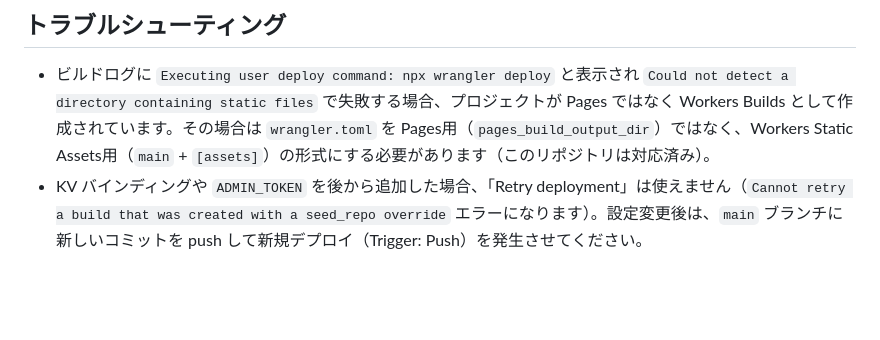
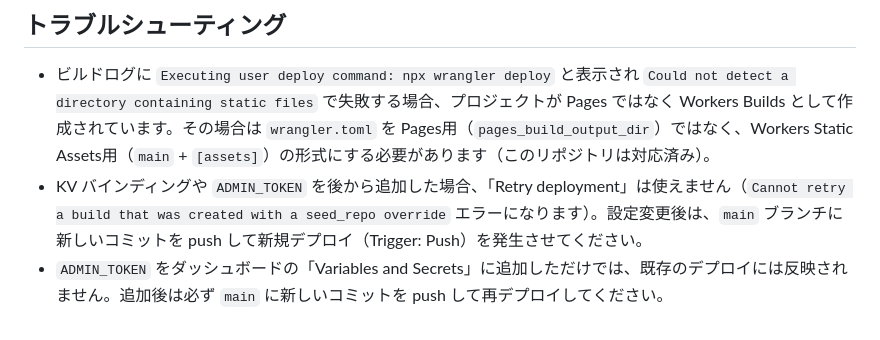
Before and after one commit to mnaoki20081106-afk/Site-layer, a Markdown page: README.md, the part around the change. Rendered like a GitHub page; blank space fills up the shorter version.

Commit message:
Note that ADMIN_TOKEN requires a redeploy to take effect; trigger redeploy

```diff
--- a/README.md
+++ b/README.md
@@ -61,3 +61,4 @@
 
 - ビルドログに `Executing user deploy command: npx wrangler deploy` と表示され `Could not detect a directory containing static files` で失敗する場合、プロジェクトが Pages ではなく Workers Builds として作成されています。その場合は `wrangler.toml` を Pages用（`pages_build_output_dir`）ではなく、Workers Static Assets用（`main` + `[assets]`）の形式にする必要があります（このリポジトリは対応済み）。
 - KV バインディングや `ADMIN_TOKEN` を後から追加した場合、「Retry deployment」は使えません（`Cannot retry a build that was created with a seed_repo override` エラーになります）。設定変更後は、`main` ブランチに新しいコミットを push して新規デプロイ（Trigger: Push）を発生させてください。
+- `ADMIN_TOKEN` をダッシュボードの「Variables and Secrets」に追加しただけでは、既存のデプロイには反映されません。追加後は必ず `main` に新しいコミットを push して再デプロイしてください。
```
